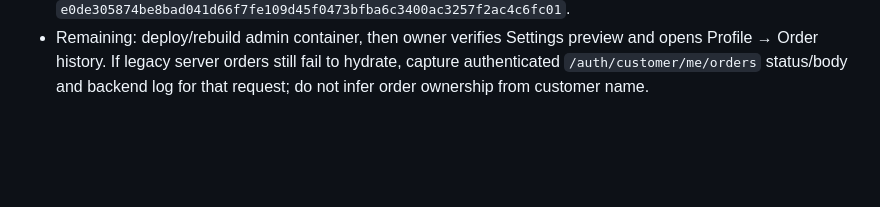
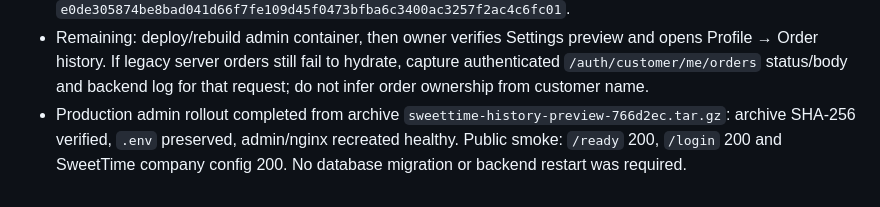
Before and after one commit to Turdukulov01/SweetTime, a Markdown page: docs/collab/CODEX_NOTES.md, the part around the change. GitHub-like rendering; blank space fills up the shorter version.

Commit message:
docs: record preview and history rollout

```diff
--- a/docs/collab/CODEX_NOTES.md
+++ b/docs/collab/CODEX_NOTES.md
@@ -1549,3 +1549,6 @@ feed post и MP4 story, затем проверить RU/KY/EN, expiry и Androi
 - Remaining: deploy/rebuild admin container, then owner verifies Settings preview and opens Profile → Order history.
   If legacy server orders still fail to hydrate, capture authenticated `/auth/customer/me/orders` status/body and
   backend log for that request; do not infer order ownership from customer name.
+- Production admin rollout completed from archive `sweettime-history-preview-766d2ec.tar.gz`: archive SHA-256
+  verified, `.env` preserved, admin/nginx recreated healthy. Public smoke: `/ready` 200, `/login` 200 and
+  SweetTime company config 200. No database migration or backend restart was required.
```
Also changed, not shown: docs/TASKS.md (+2 -2 lines).
